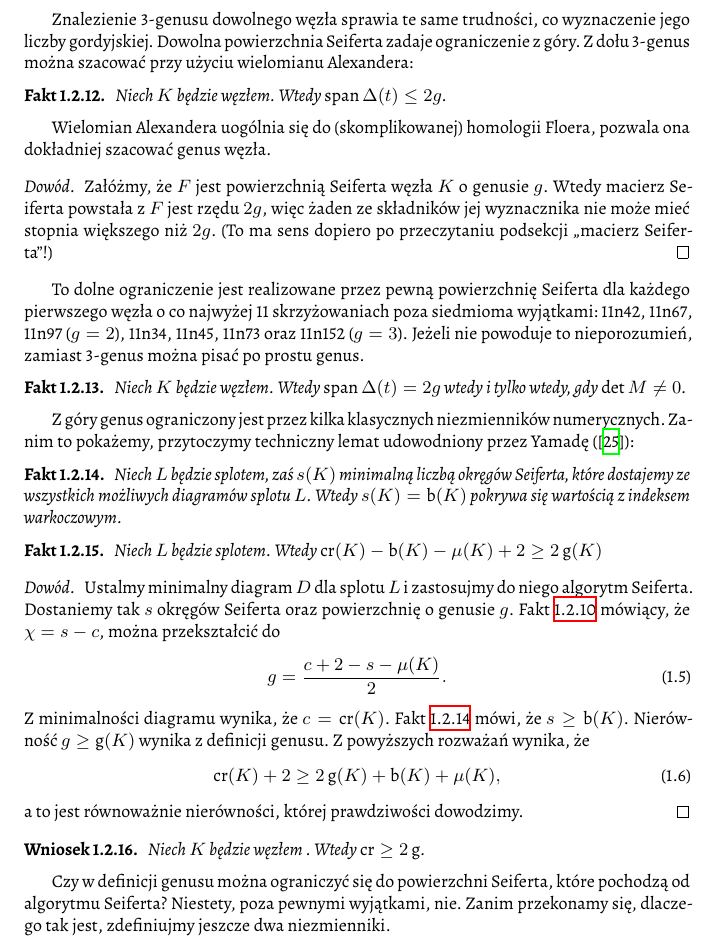
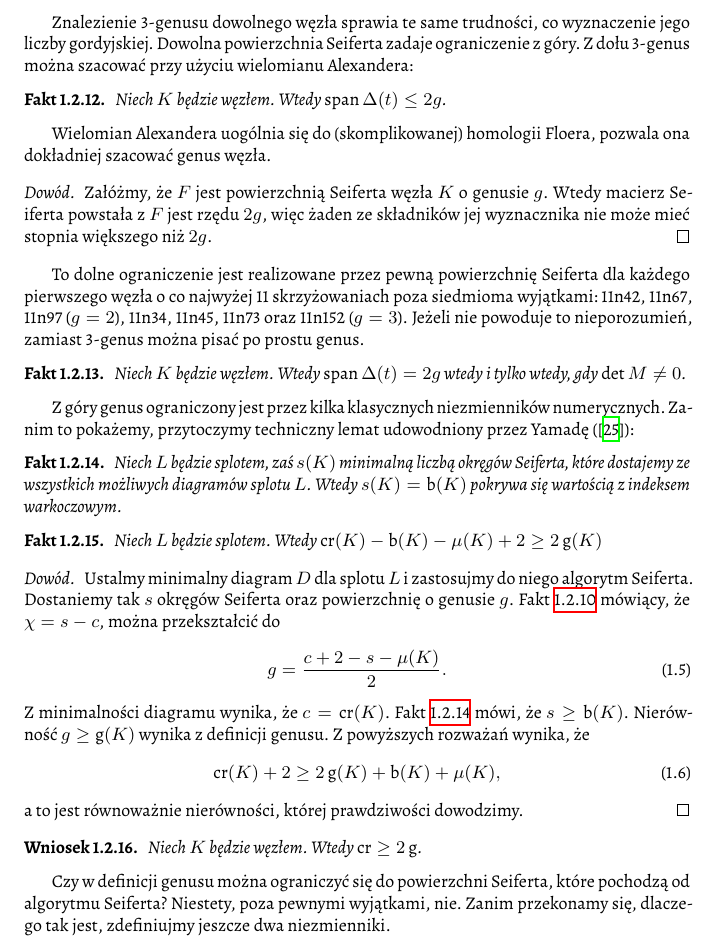
Before and after one commit to remigiusz-leon-suwalski/knot-theory, a LaTeX document (src/draft-04.tex, which reads src/40-topology/seifert_genus.tex): part of page 12 of 24, cut so that both start at the same text. Compiled offline with XeLaTeX.

```diff
--- a/src/40-topology/seifert_genus.tex
+++ b/src/40-topology/seifert_genus.tex
@@ -63,6 +63,7 @@
 Z dołu 3-genus można szacować przy użyciu wielomianu Alexandera:
 
 \begin{proposition}
+    \label{prp:alexander_genus}
     Niech $K$ będzie węzłem.
     Wtedy $\operatorname{span} \alexander(t) \le 2g$.
 \end{proposition}
@@ -73,7 +74,6 @@
 \begin{proof}
     Załóżmy, że $F$ jest powierzchnią Seiferta węzła $K$ o genusie $g$.
     Wtedy macierz Seiferta powstała z $F$ jest rzędu $2g$, więc żaden ze składników jej wyznacznika nie może mieć stopnia większego niż $2g$.
-    (To ma sens dopiero po przeczytaniu podsekcji ,,macierz Seiferta''!)
 \end{proof}
 
 To dolne ograniczenie jest realizowane przez pewną powierzchnię Seiferta dla każdego pierwszego węzła o~co najwyżej 11 skrzyżowaniach poza siedmioma wyjątkami: 11n42, 11n67, 11n97 ($g = 2$), 11n34, 11n45, 11n73 oraz 11n152 ($g=3$).
@@ -117,7 +117,8 @@
 \end{proof}
 
 \begin{corollary}
-    Niech $K$ będzie węzłem .
+    \label{crl:crossing_genus}
+    Niech $K$ będzie węzłem.
     Wtedy $\operatorname{cr} \ge 2 \operatorname{g}$.
 \end{corollary}
 
```
Also changed, not shown: src/30-polynomials/alexander.tex (+2 -0 lines).
